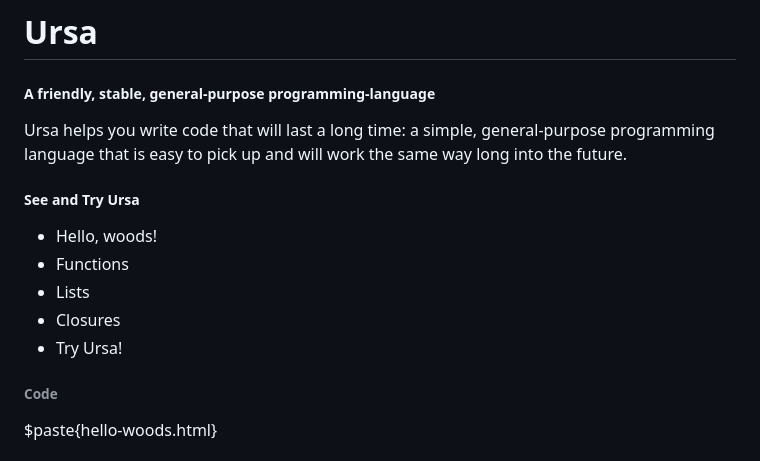
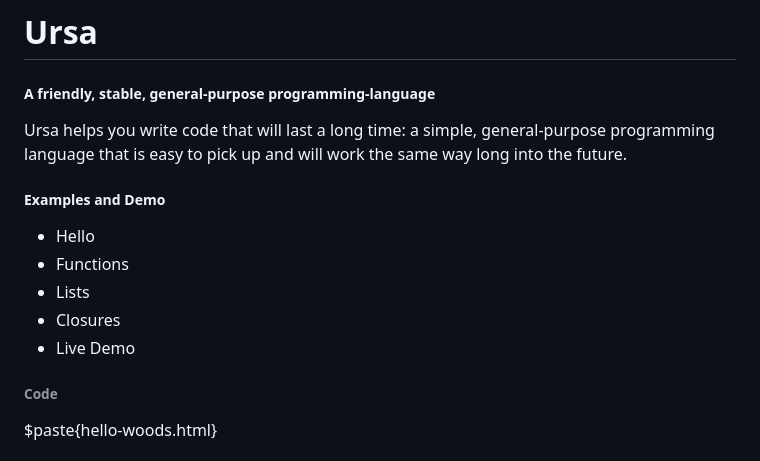
Before and after one commit to ursalang/ursalang.github.io, a Markdown page: pages/README.md, the part around the change. Drawn GitHub-style.

Commit message:
Clarify the labels of the demo & example section

```diff
--- a/pages/README.md
+++ b/pages/README.md
@@ -8,10 +8,10 @@
     <div class="col-sm-6 mb-3 mb-sm-0">
         <div class="card">
             <div class="card-header">
-                <h5>See and Try Ursa</h5>
+                <h5>Examples and Demo</h5>
                 <ul class="nav nav-tabs card-header-tabs" id="codeTab" role="tablist">
                     <li class="nav-item" role="presentation">
-                        <button class="nav-link active" id="hello-tab" data-bs-toggle="tab" data-bs-target="#hello-tab-pane" type="button" role="tab" aria-controls="hello-tab-pane" aria-selected="true">Hello, woods!</button>
+                        <button class="nav-link active" id="hello-tab" data-bs-toggle="tab" data-bs-target="#hello-tab-pane" type="button" role="tab" aria-controls="hello-tab-pane" aria-selected="true">Hello</button>
                     </li>
                     <li class="nav-item" role="presentation">
                         <button class="nav-link" id="functions-tab" data-bs-toggle="tab" data-bs-target="#functions-tab-pane" type="button" role="tab" aria-controls="functions-tab-pane" aria-selected="false">Functions</button>
@@ -23,7 +23,7 @@
                         <button class="nav-link" id="closures-tab" data-bs-toggle="tab" data-bs-target="#closures-tab-pane" type="button" role="tab" aria-controls="closures-tab-pane" aria-selected="false">Closures</button>
                     </li>
                     <li class="nav-item" role="presentation">
-                        <button class="nav-link btn btn-primary highlight-button" id="try-tab" data-bs-toggle="tab" data-bs-target="#try-tab-pane" type="button" role="tab" aria-controls="try-tab-pane" aria-selected="false">Try Ursa!</button>
+                        <button class="nav-link btn btn-primary highlight-button" id="try-tab" data-bs-toggle="tab" data-bs-target="#try-tab-pane" type="button" role="tab" aria-controls="try-tab-pane" aria-selected="false">Live Demo</button>
                     </li>
                 </ul>
             </div>
```
